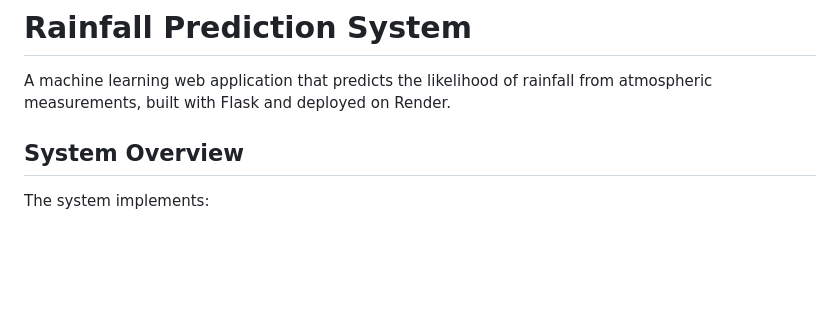
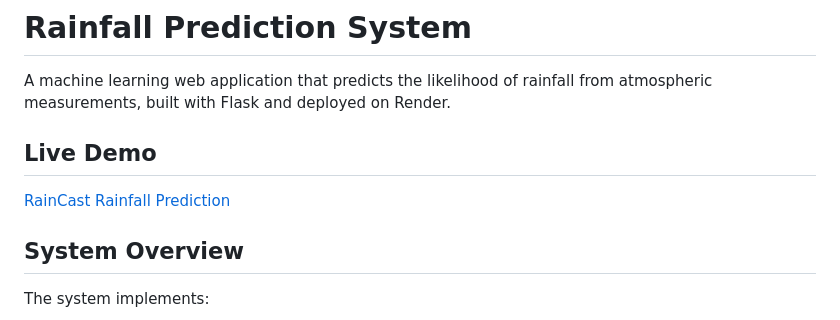
Before and after one commit to Mohit26-BM/Python_Machine_Learning, a Markdown page: RainFall_Prediction/readme.md, the part around the change. Drawn GitHub-style; blank space fills up the shorter version.

Commit message:
Update README with live demo and project status
Added live demo link and updated project status.

```diff
--- a/RainFall_Prediction/readme.md
+++ b/RainFall_Prediction/readme.md
@@ -1,6 +1,9 @@
 # Rainfall Prediction System
 
 A machine learning web application that predicts the likelihood of rainfall from atmospheric measurements, built with Flask and deployed on Render.
+
+## Live Demo
+[RainCast Rainfall Prediction](https://raincast-rainfall-predictor.onrender.com)
 
 ## System Overview
 
```
